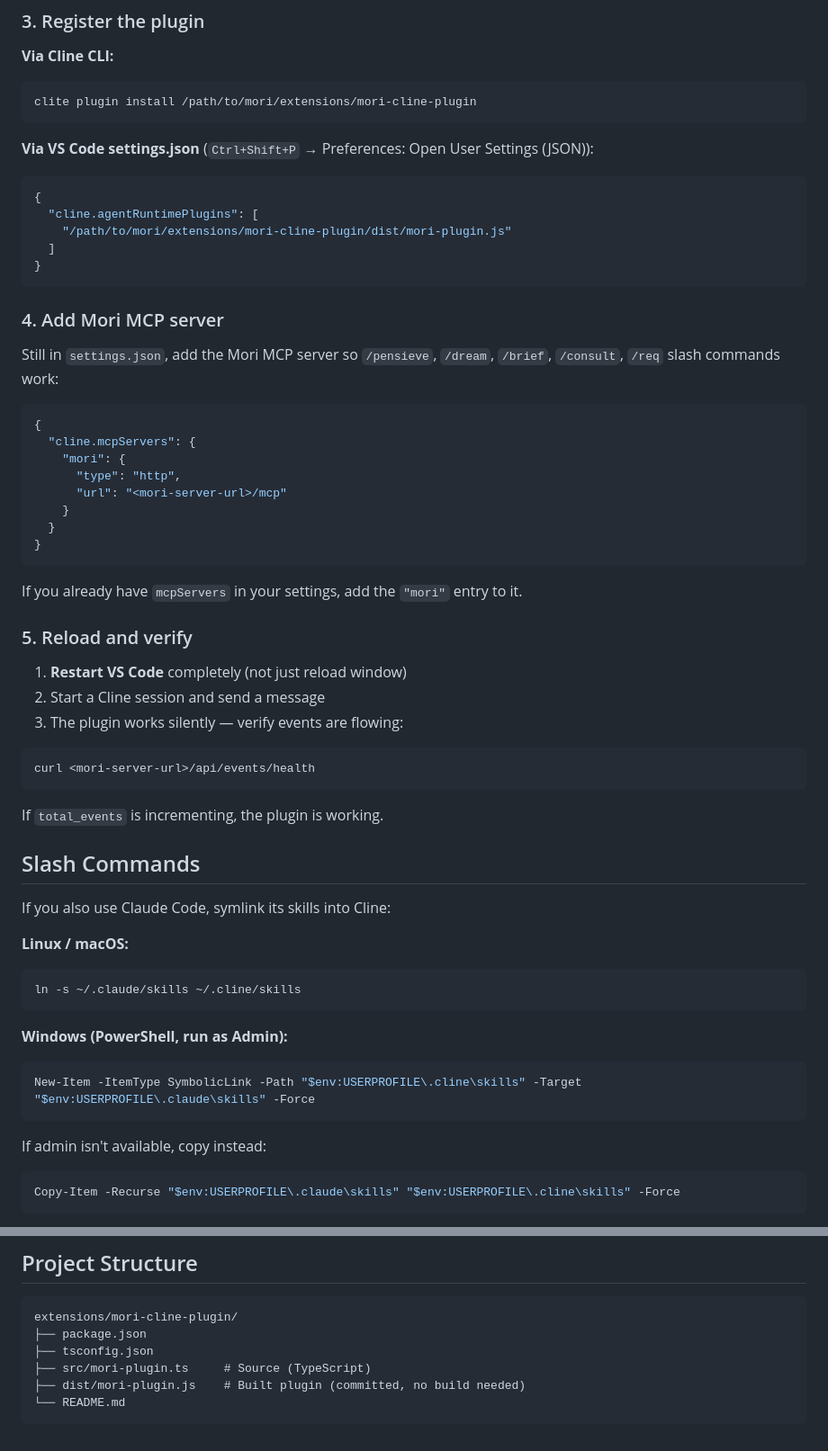
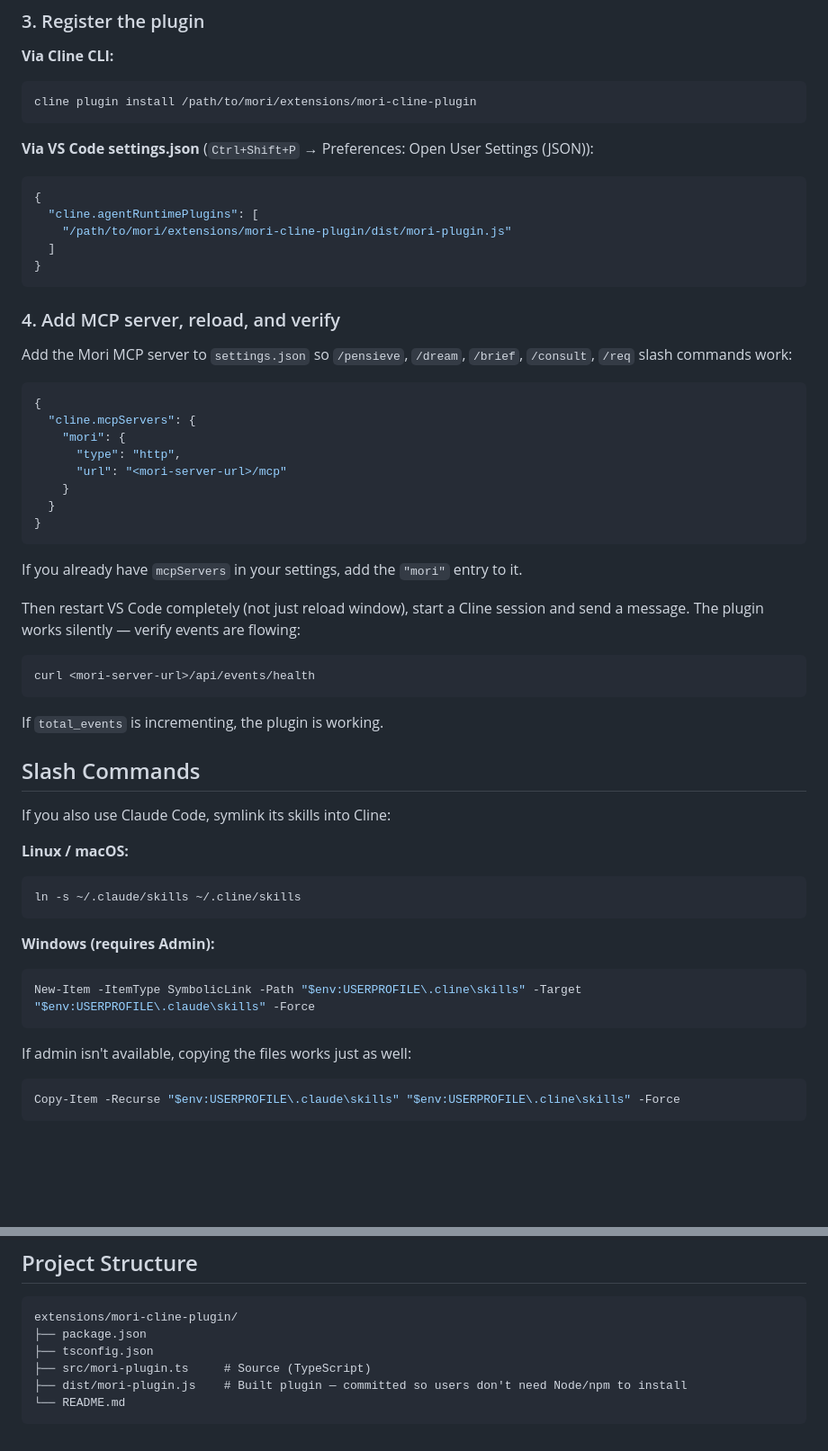
Before and after one commit to fjwood69/mori, a Markdown page: extensions/mori-cline-plugin/README.md, 2 parts joined by grey strips. Shown at 90% size. Drawn GitHub-style; blank space fills up the shorter version.

Commit message:
docs: fix clite→cline typo, merge step 5 into step 4, add dist/ and symlink notes
- "clite plugin install" → "cline plugin install"
- Quick Start is now actually 4 steps (merged MCP server + reload+verify)
- Added note explaining dist/ is committed for zero-build install
- Clarified copy approach works as well as symlink on Windows

Co-Authored-By: Claude Opus 4.7 <noreply@anthropic.com>

````diff
--- a/extensions/mori-cline-plugin/README.md
+++ b/extensions/mori-cline-plugin/README.md
@@ -42,7 +42,7 @@ To make these permanent on Windows, add them as User environment variables:
 
 **Via Cline CLI:**
 ```bash
-clite plugin install /path/to/mori/extensions/mori-cline-plugin
+cline plugin install /path/to/mori/extensions/mori-cline-plugin
 ```
 
 **Via VS Code settings.json** (`Ctrl+Shift+P` → Preferences: Open User Settings (JSON)):
@@ -54,9 +54,9 @@ clite plugin install /path/to/mori/extensions/mori-cline-plugin
 }
 ```
 
-### 4. Add Mori MCP server
+### 4. Add MCP server, reload, and verify
 
-Still in `settings.json`, add the Mori MCP server so `/pensieve`, `/dream`,
+Add the Mori MCP server to `settings.json` so `/pensieve`, `/dream`,
 `/brief`, `/consult`, `/req` slash commands work:
 
 ```json
@@ -72,11 +72,8 @@ Still in `settings.json`, add the Mori MCP server so `/pensieve`, `/dream`,
 
 If you already have `mcpServers` in your settings, add the `"mori"` entry to it.
 
-### 5. Reload and verify
-
-1. **Restart VS Code** completely (not just reload window)
-2. Start a Cline session and send a message
-3. The plugin works silently — verify events are flowing:
+Then restart VS Code completely (not just reload window), start a Cline session
+and send a message. The plugin works silently — verify events are flowing:
 
 ```bash
 curl <mori-server-url>/api/events/health
@@ -93,12 +90,12 @@ If you also use Claude Code, symlink its skills into Cline:
 ln -s ~/.claude/skills ~/.cline/skills
 ```
 
-**Windows (PowerShell, run as Admin):**
+**Windows (requires Admin):**
 ```powershell
 New-Item -ItemType SymbolicLink -Path "$env:USERPROFILE\.cline\skills" -Target "$env:USERPROFILE\.claude\skills" -Force
 ```
 
-If admin isn't available, copy instead:
+If admin isn't available, copying the files works just as well:
 ```powershell
 Copy-Item -Recurse "$env:USERPROFILE\.claude\skills" "$env:USERPROFILE\.cline\skills" -Force
 ```
@@ -144,6 +141,6 @@ extensions/mori-cline-plugin/
 ├── package.json
 ├── tsconfig.json
 ├── src/mori-plugin.ts     # Source (TypeScript)
-├── dist/mori-plugin.js    # Built plugin (committed, no build needed)
+├── dist/mori-plugin.js    # Built plugin — committed so users don't need Node/npm to install
 └── README.md
 ```
````
